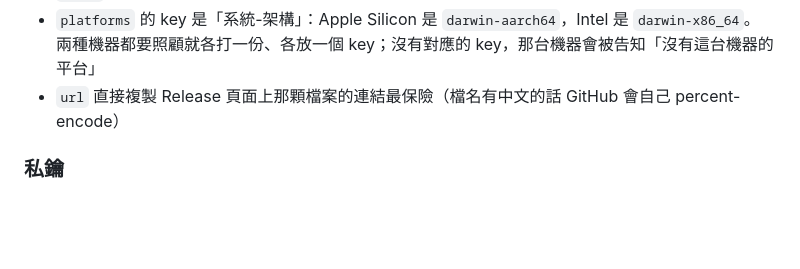
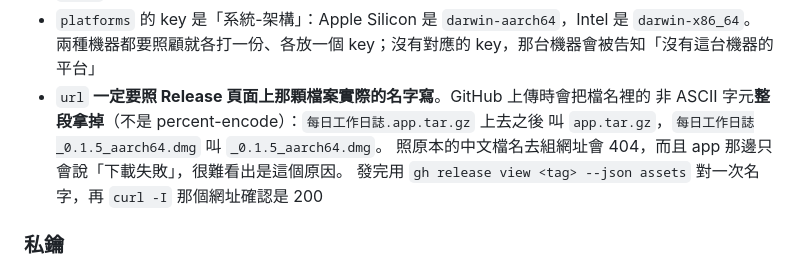
Before and after one commit to amoeric/worklog, a Markdown page: README.md, the part around the change. GitHub-like rendering; blank space fills up the shorter version.

Commit message:
docs: 記下 GitHub 會把 release 檔名裡的中文吃掉

```diff
--- a/README.md
+++ b/README.md
@@ -92,7 +92,11 @@ cargo tauri build
 - `notes` 會原樣顯示在設定頁的「版本與更新」，寫給人看的中文就好
 - `platforms` 的 key 是「系統-架構」：Apple Silicon 是 `darwin-aarch64`，Intel 是 `darwin-x86_64`。
   兩種機器都要照顧就各打一份、各放一個 key；沒有對應的 key，那台機器會被告知「沒有這台機器的平台」
-- `url` 直接複製 Release 頁面上那顆檔案的連結最保險（檔名有中文的話 GitHub 會自己 percent-encode）
+- `url` **一定要照 Release 頁面上那顆檔案實際的名字寫**。GitHub 上傳時會把檔名裡的
+  非 ASCII 字元**整段拿掉**（不是 percent-encode）：`每日工作日誌.app.tar.gz` 上去之後
+  叫 `app.tar.gz`，`每日工作日誌_0.1.5_aarch64.dmg` 叫 `_0.1.5_aarch64.dmg`。
+  照原本的中文檔名去組網址會 404，而且 app 那邊只會說「下載失敗」，很難看出是這個原因。
+  發完用 `gh release view <tag> --json assets` 對一次名字，再 `curl -I` 那個網址確認是 200
 
 ### 私鑰
 
```
